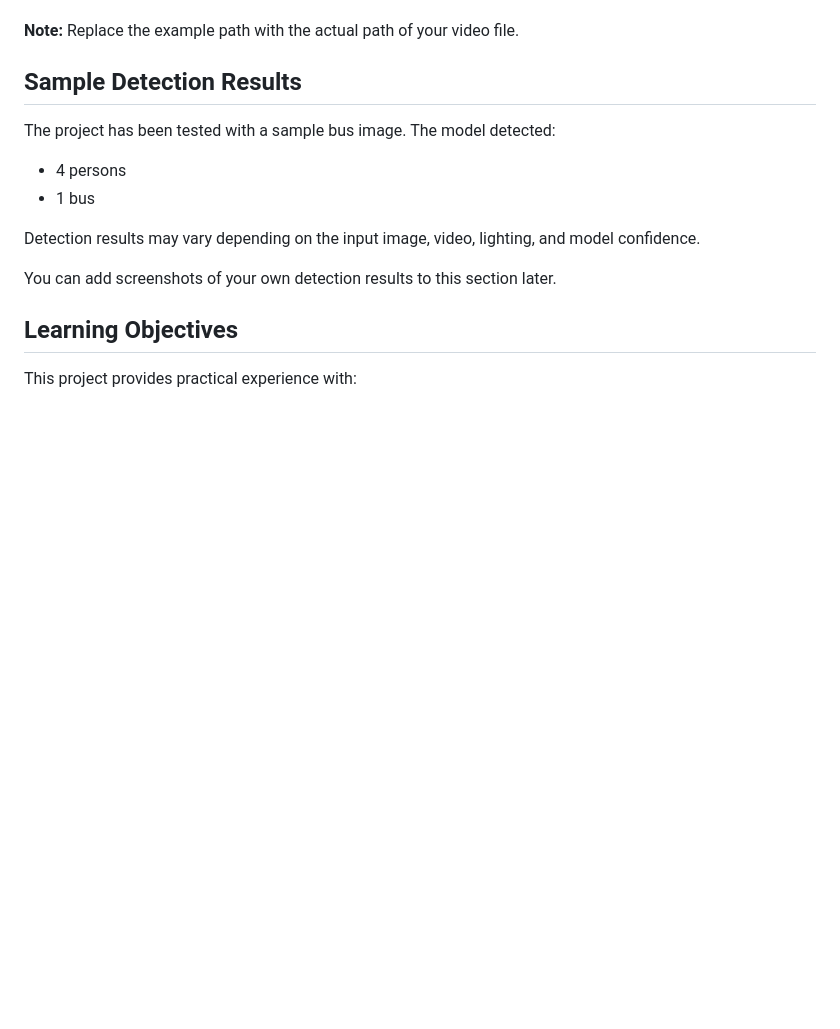
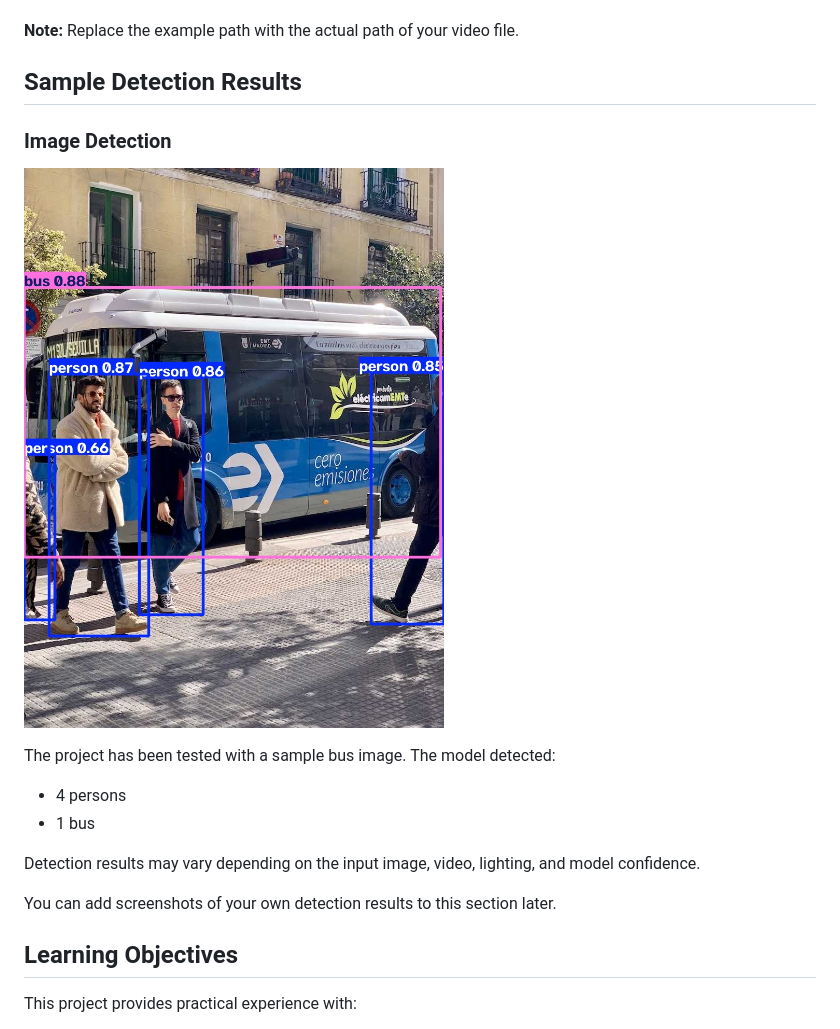
Before and after one commit to utsavsingh05122005-cloud/YOLO-Object-Detection, a Markdown page: README.md, the part around the change. Drawn GitHub-style; pictures changed too: screenshots/image_detection.jpg (added); blank space fills up the shorter version.

Commit message:
Add object detection screenshot to README

```diff
--- a/README.md
+++ b/README.md
@@ -125,6 +125,9 @@ The program processes the video, displays the detections, and saves the annotate
 **Note:** Replace the example path with the actual path of your video file.
 
 ## Sample Detection Results
+### Image Detection
+
+![YOLO image detection result](screenshots/image_detection.jpg)
 
 The project has been tested with a sample bus image. The model detected:
 
```
